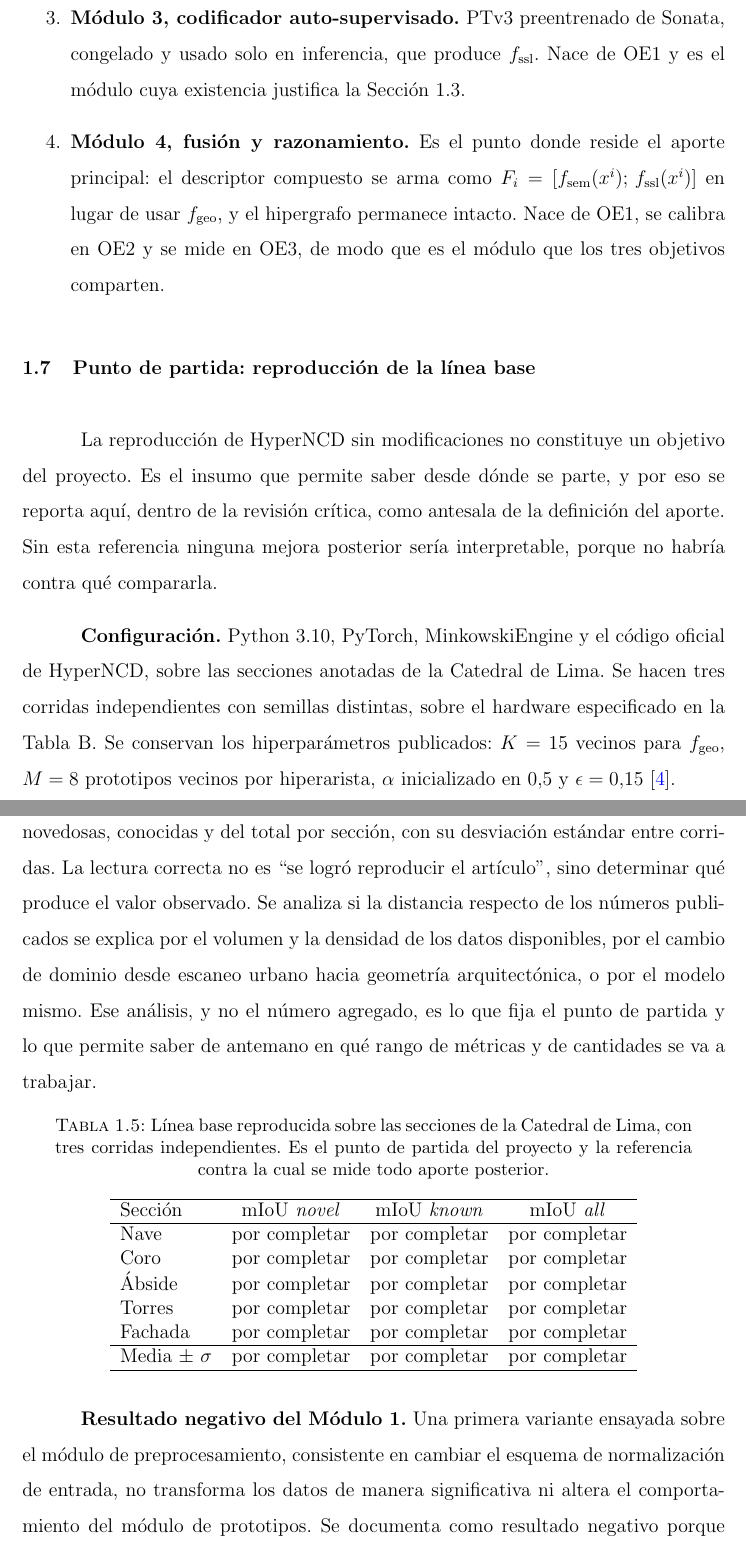
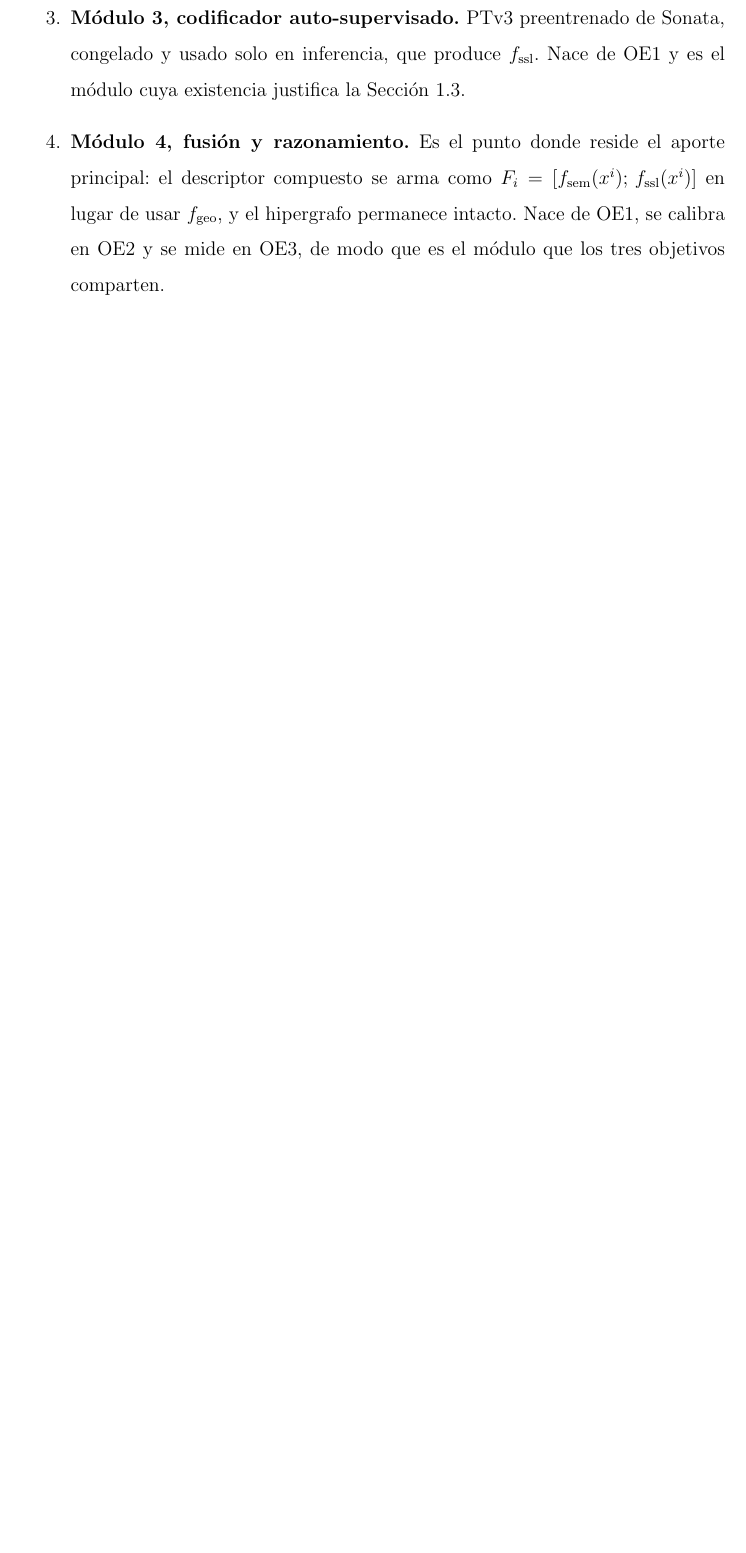
Before and after one commit to manyorycuevamendoza/PFC1-HyperNCD-Sonata, a LaTeX thesis (LATEX/asesoria4/main.tex, which reads LATEX/asesoria4/secciones/capitulo1.tex): two parts of pages 33 and 34 of 47 before the commit and part of page 33 of 45 after it, the two joined at a grey line, cut so that both start at the same text, the shorter picture padded with empty space. Compiled offline with pdfLaTeX.

Commit message:
Eliminar la seccion de punto de partida en la revision critica
Quita la seccion de reproduccion de la linea base (configuracion, tabla
de resultados y conclusion del punto de partida) del Capitulo I.

```diff
--- a/LATEX/asesoria4/secciones/capitulo1.tex
+++ b/LATEX/asesoria4/secciones/capitulo1.tex
@@ -389,57 +389,3 @@ OE2 y se mide en OE3, de modo que es el módulo que los tres objetivos comparten
 \end{enumerate}
 
 % =====================================================================
-\section{Punto de partida: reproducción de la línea base}
-\label{sec:linea-base}
-
-La reproducción de HyperNCD sin modificaciones no constituye un objetivo del
-proyecto. Es el insumo que permite saber desde dónde se parte, y por eso se
-reporta aquí, dentro de la revisión crítica, como antesala de la definición del
-aporte. Sin esta referencia ninguna mejora posterior sería interpretable, porque
-no habría contra qué compararla.
-
-\textbf{Configuración.} Python 3.10, PyTorch, MinkowskiEngine y el código oficial
-de HyperNCD, sobre las secciones anotadas de la Catedral de Lima. Se hacen tres
-corridas independientes con semillas distintas, sobre el hardware especificado en
-la Tabla~B. Se conservan los hiperparámetros publicados: $K=15$ vecinos para
-$f_{\text{geo}}$, $M=8$ prototipos vecinos por hiperarista, $\alpha$ inicializado
-en $0{,}5$ y $\epsilon = 0{,}15$ \cite{zhang2026hyperncd}.
-
-\textbf{Qué se reporta y cómo se lee.} La Tabla~\ref{tab:baseline} recoge el mIoU
-de clases novedosas, conocidas y del total por sección, con su desviación estándar
-entre corridas. La lectura correcta no es ``se logró reproducir el artículo'', sino
-determinar qué produce el valor observado. Se analiza si la distancia respecto de
-los números publicados se explica por el volumen y la densidad de los datos
-disponibles, por el cambio de dominio desde escaneo urbano hacia geometría
-arquitectónica, o por el modelo mismo. Ese análisis, y no el número agregado, es lo
-que fija el punto de partida y lo que permite saber de antemano en qué rango de
-métricas y de cantidades se va a trabajar.
-
-\begin{table}[htbp]
-\centering
-\caption{Línea base reproducida sobre las secciones de la Catedral de Lima, con
-tres corridas independientes. Es el punto de partida del proyecto y la referencia
-contra la cual se mide todo aporte posterior.}
-\label{tab:baseline}
-\begin{tabular}{lccc}
-\hline
-Sección & mIoU \emph{novel} & mIoU \emph{known} & mIoU \emph{all} \\
-\hline
-Nave    & por completar & por completar & por completar \\
-Coro    & por completar & por completar & por completar \\
-Ábside  & por completar & por completar & por completar \\
-Torres  & por completar & por completar & por completar \\
-Fachada & por completar & por completar & por completar \\
-\hline
-Media $\pm\ \sigma$ & por completar & por completar & por completar \\
-\hline
-\end{tabular}
-\end{table}
-
-\textbf{Resultado negativo del Módulo~1.} Una primera variante ensayada sobre el
-módulo de preprocesamiento, consistente en cambiar el esquema de normalización de
-entrada, no transforma los datos de manera significativa ni altera el
-comportamiento del módulo de prototipos. Se documenta como resultado negativo
-porque descarta una explicación superficial de la debilidad observada y refuerza
-que la limitación reside en el descriptor $f_{\text{geo}}$ y no en el
-preprocesamiento.
```
Also changed, not shown: LATEX/asesoria4/secciones/capitulo1.tex (8 more changed lines).
